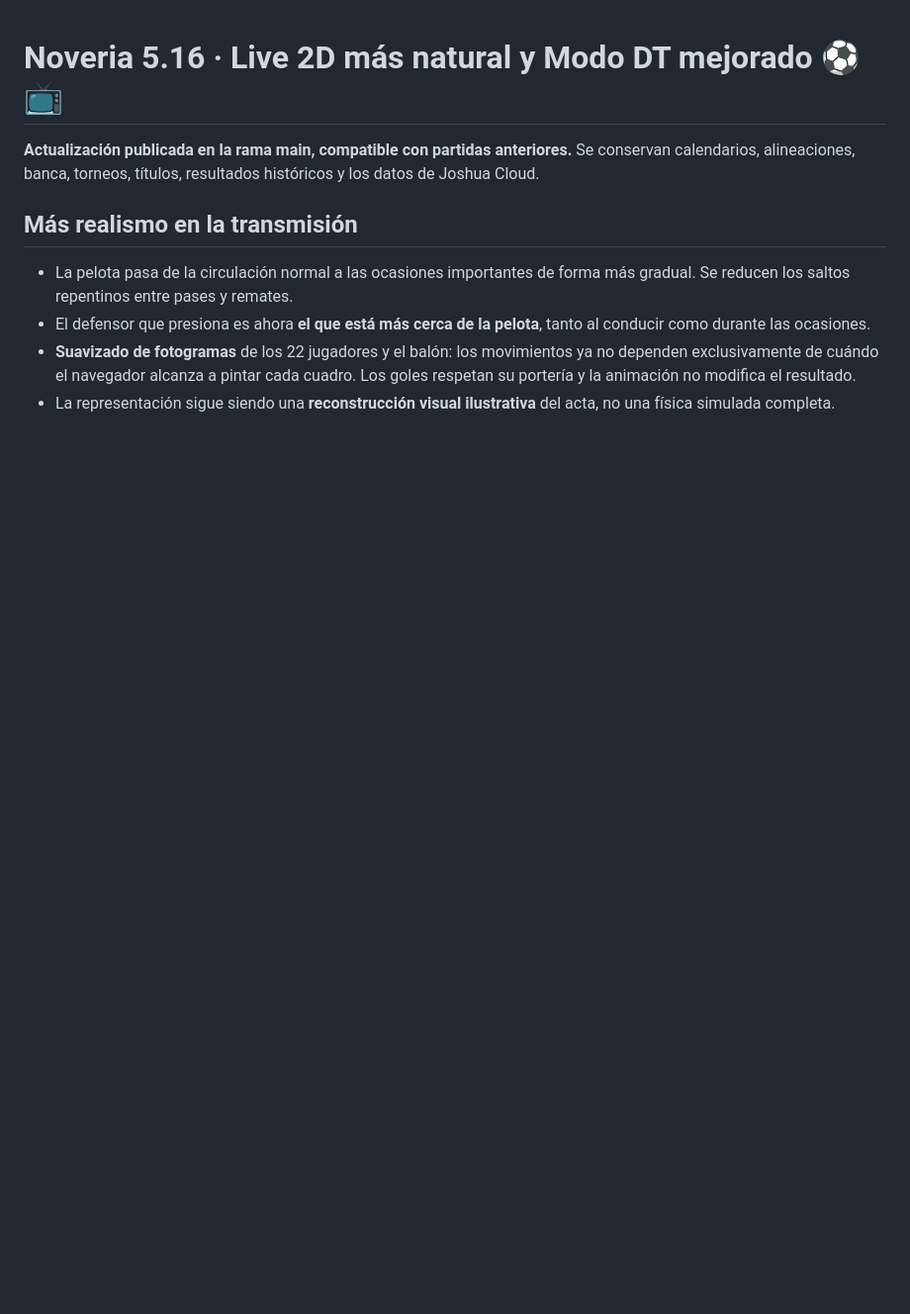
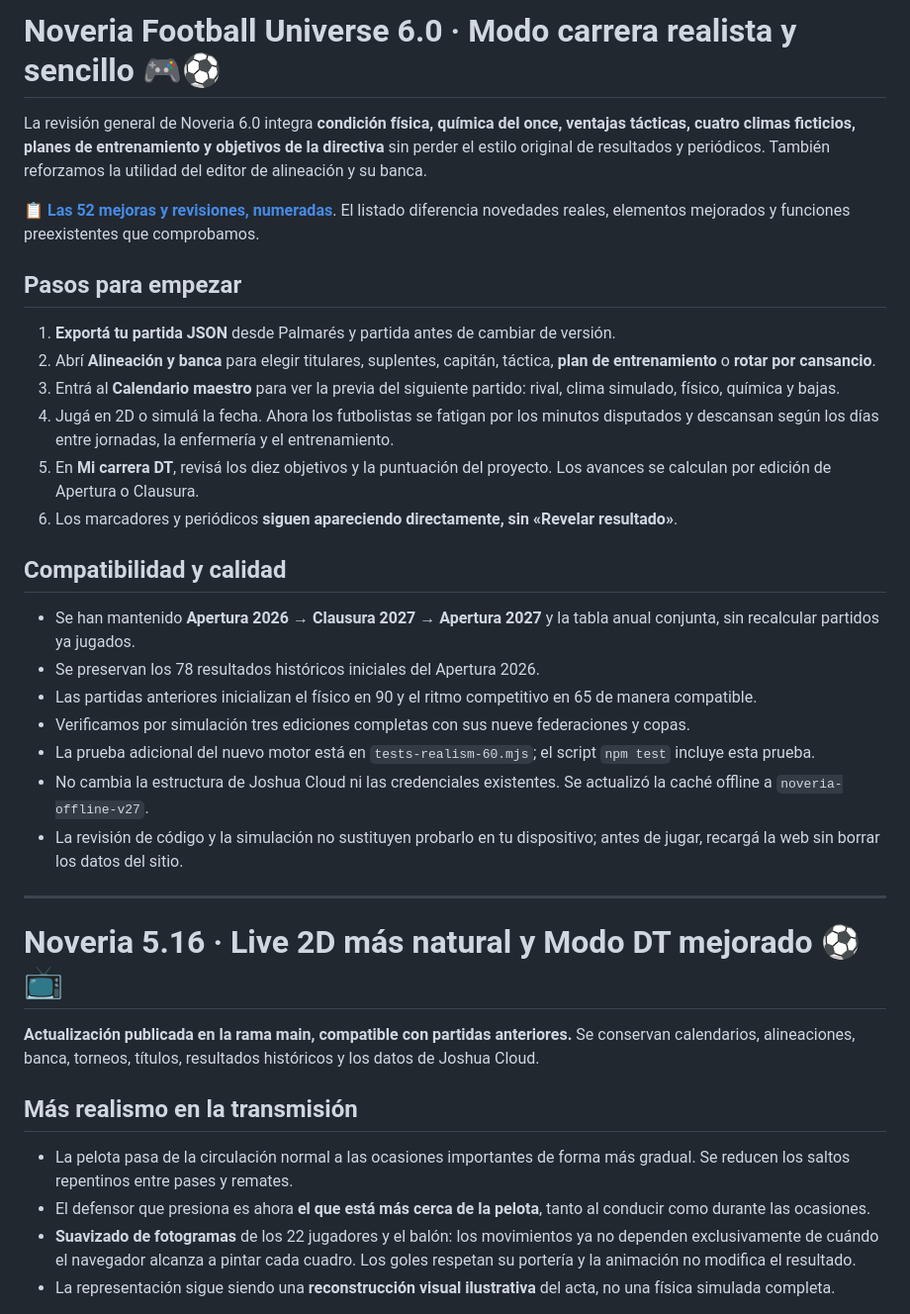
Before and after one commit to joshuadev2007/noveria-football-universe, a Markdown page: README.md, the part around the change. Shown at 99% size. GitHub-like rendering; blank space fills up the shorter version.

Commit message:
Guía oficial Noveria 6.0: 52 mejoras, entrenamiento, formación y seguridad de partidas

```diff
--- a/README.md
+++ b/README.md
@@ -1,3 +1,30 @@
+# Noveria Football Universe 6.0 · Modo carrera realista y sencillo 🎮⚽
+
+La revisión general de Noveria 6.0 integra **condición física, química del once, ventajas tácticas, cuatro climas ficticios, planes de entrenamiento y objetivos de la directiva** sin perder el estilo original de resultados y periódicos. También reforzamos la utilidad del editor de alineación y su banca.
+
+📋 **[Las 52 mejoras y revisiones, numeradas](./NOVERIA_60_52_MEJORAS.md)**. El listado diferencia novedades reales, elementos mejorados y funciones preexistentes que comprobamos.
+
+## Pasos para empezar
+
+1. **Exportá tu partida JSON** desde Palmarés y partida antes de cambiar de versión.
+2. Abrí **Alineación y banca** para elegir titulares, suplentes, capitán, táctica, **plan de entrenamiento** o **rotar por cansancio**.
+3. Entrá al **Calendario maestro** para ver la previa del siguiente partido: rival, clima simulado, físico, química y bajas.
+4. Jugá en 2D o simulá la fecha. Ahora los futbolistas se fatigan por los minutos disputados y descansan según los días entre jornadas, la enfermería y el entrenamiento.
+5. En **Mi carrera DT**, revisá los diez objetivos y la puntuación del proyecto. Los avances se calculan por edición de Apertura o Clausura.
+6. Los marcadores y periódicos **siguen apareciendo directamente, sin «Revelar resultado»**.
+
+## Compatibilidad y calidad
+
+- Se han mantenido **Apertura 2026 → Clausura 2027 → Apertura 2027** y la tabla anual conjunta, sin recalcular partidos ya jugados.
+- Se preservan los 78 resultados históricos iniciales del Apertura 2026.
+- Las partidas anteriores inicializan el físico en 90 y el ritmo competitivo en 65 de manera compatible.
+- Verificamos por simulación tres ediciones completas con sus nueve federaciones y copas.
+- La prueba adicional del nuevo motor está en `tests-realism-60.mjs`; el script `npm test` incluye esta prueba.
+- No cambia la estructura de Joshua Cloud ni las credenciales existentes. Se actualizó la caché offline a `noveria-offline-v27`.
+- La revisión de código y la simulación no sustituyen probarlo en tu dispositivo; antes de jugar, recargá la web sin borrar los datos del sitio.
+
+---
+
 # Noveria 5.16 · Live 2D más natural y Modo DT mejorado ⚽📺
 
 **Actualización publicada en la rama main, compatible con partidas anteriores.** Se conservan calendarios, alineaciones, banca, torneos, títulos, resultados históricos y los datos de Joshua Cloud.
```
